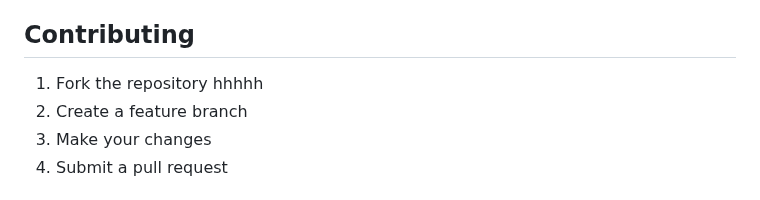
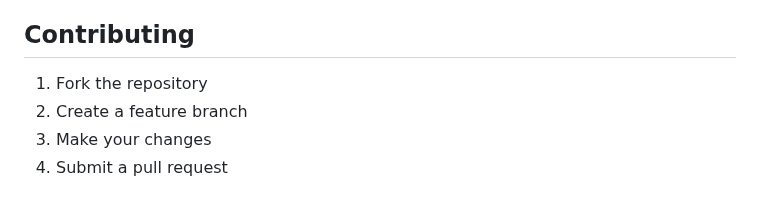
Before and after one commit to piedna/DeCodeDNA, a Markdown page: README.md, the part around the change. Drawn GitHub-style.

```diff
--- a/README.md
+++ b/README.md
@@ -158,7 +158,7 @@ This project is licensed under the MIT License - see the LICENSE file for detail
 
 ## Contributing
 
-1. Fork the repository hhhhh
+1. Fork the repository
 2. Create a feature branch
 3. Make your changes
 4. Submit a pull request
```
